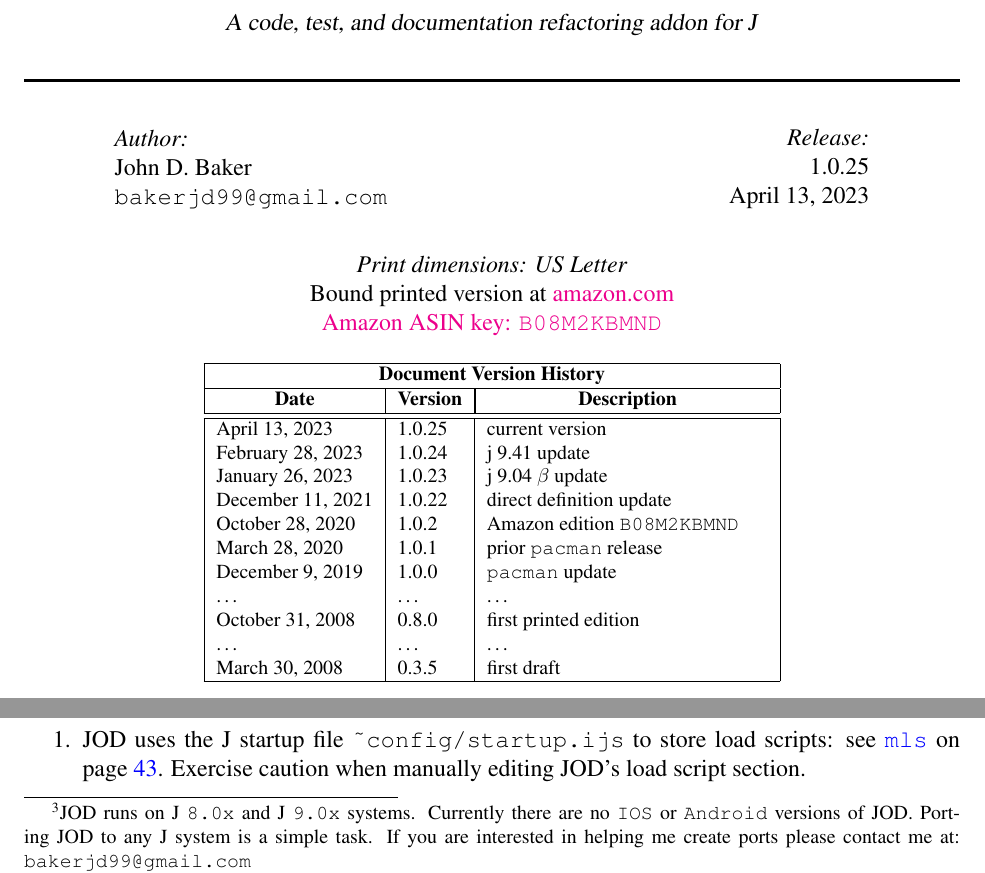
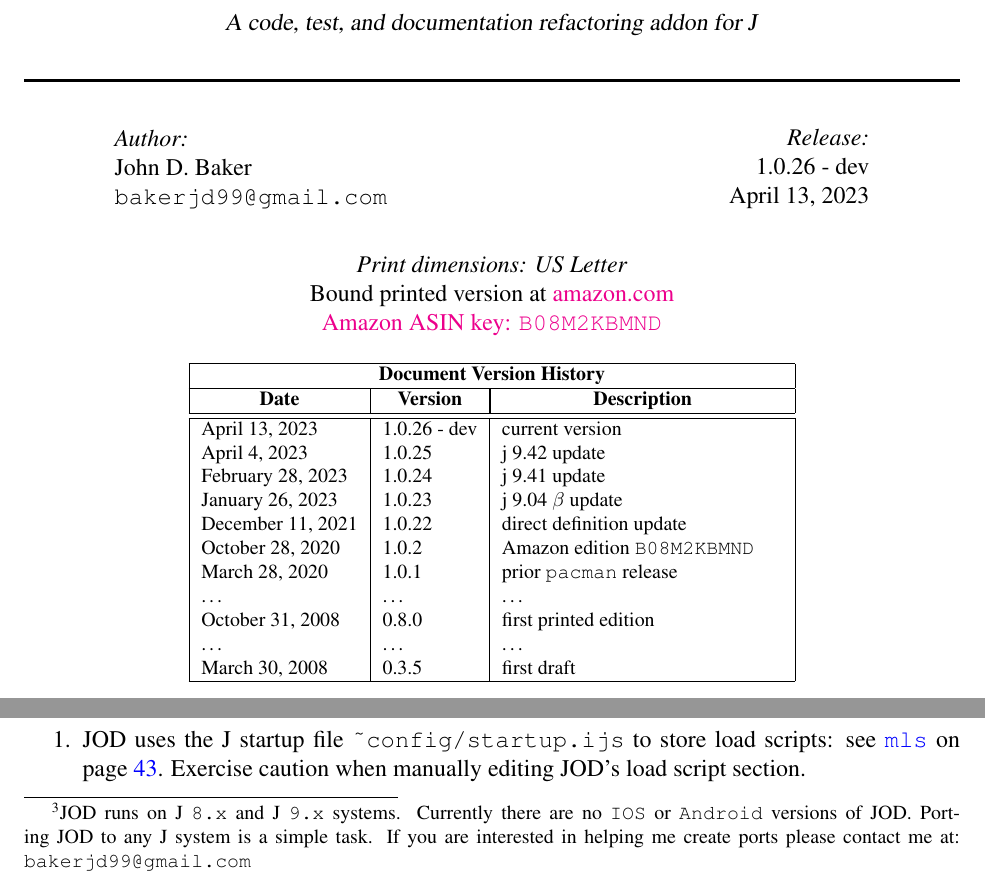
Before and after one commit to bakerjd99/joddoc, a LaTeX document (jod.tex, which reads jodcommon.tex, jodintro.tex, jodtitlepage.tex): two parts of pages 1 and 6 of 104, joined at a grey line, cut so that both start at the same text. Compiled offline with pdfLaTeX.

Commit message:
start 1.0.26 adjustments

```diff
--- a/jodcommon.tex
+++ b/jodcommon.tex
@@ -2,11 +2,11 @@
 
 % label with current JOD/Pacman (formerly JAL) online release
 % change version in next three commands
-\newcommand{\jodrelease}{release 1.0.25}
+\newcommand{\jodrelease}{release 1.0.26 - dev}
 
-\newcommand{\jodversion}{1.0.25}
+\newcommand{\jodversion}{1.0.26 - dev}
 
-\newcommand{\jodsource}{\texttt{jodsource\_1\_0\_25.zip} } % no longer required
+\newcommand{\jodsource}{\texttt{jodsource\_1\_0\_26.zip} } % no longer required
 
 \newcommand{\argsep}{\textcolor{CodeComment}{$\boldsymbol\vee$} }
 
--- a/jodintro.tex
+++ b/jodintro.tex
@@ -58,7 +58,7 @@
 \section{Installing and Configuring JOD}\label{ss:jodcfgdesc}
 
 Before using JOD you need to install the current Windows, Linux or Mac version of J.\footnote{JOD runs on
- J \texttt{8.0x} and J \texttt{9.0x} systems. Currently there are no \texttt{IOS} or \texttt{Android} versions of JOD. Porting JOD
+ J \texttt{8.x} and J \texttt{9.x} systems. Currently there are no \texttt{IOS} or \texttt{Android} versions of JOD. Porting JOD
 to any J system is a simple task.
 If you are interested in helping me create ports please contact me at:
 \texttt{bakerjd99@gmail.com}
--- a/jodtitlepage.tex
+++ b/jodtitlepage.tex
@@ -54,12 +54,12 @@ Bound printed version at \href{https://www.amazon.com/dp/B08M2KBMND}{amazon.com}
       \multicolumn{1}{c|}{\textbf{Version}} &
       \multicolumn{1}{|c|}{\textbf{Description}} \\ \hline\hline
        \today                    & \jodversion & current version  \\
-	   February 28, 2023     & 1.0.24        & j 9.41 update \\
+       April 4, 2023     & 1.0.25        & j 9.42 update \\
+       February 28, 2023     & 1.0.24        & j 9.41 update \\
        January 26, 2023     & 1.0.23        & j 9.04 $\beta$ update \\
-        December 11, 2021 & 1.0.22       & direct definition update \\
+       December 11, 2021 & 1.0.22       & direct definition update \\
        October 28, 2020     & 1.0.2        & Amazon edition \texttt{B08M2KBMND} \\
        March 28, 2020       & 1.0.1        & prior \texttt{pacman} release \\
-       December 9, 2019   & 1.0.0        & \texttt{pacman} update \\
        \ldots              & \ldots      & \ldots \\
 	    October 31, 2008    & 0.8.0       & first printed edition \\
         \ldots             & \ldots      & \ldots \\
```
